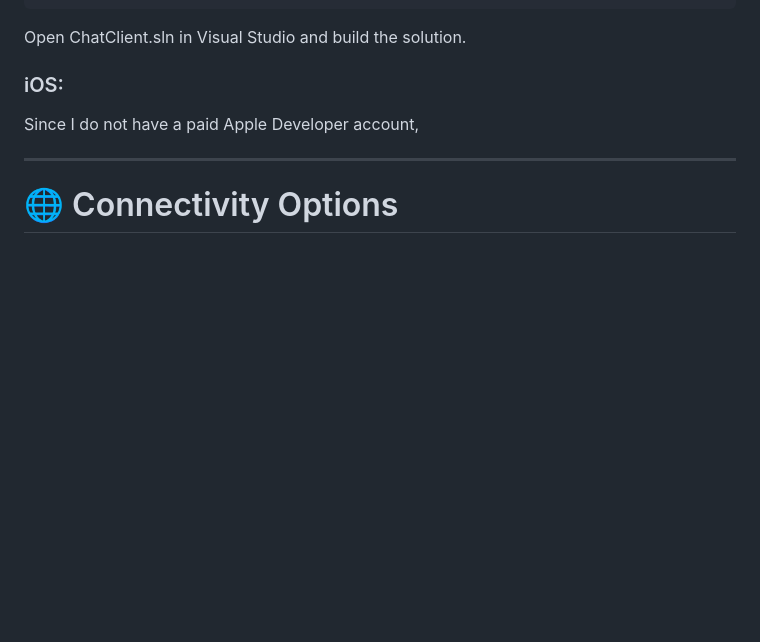
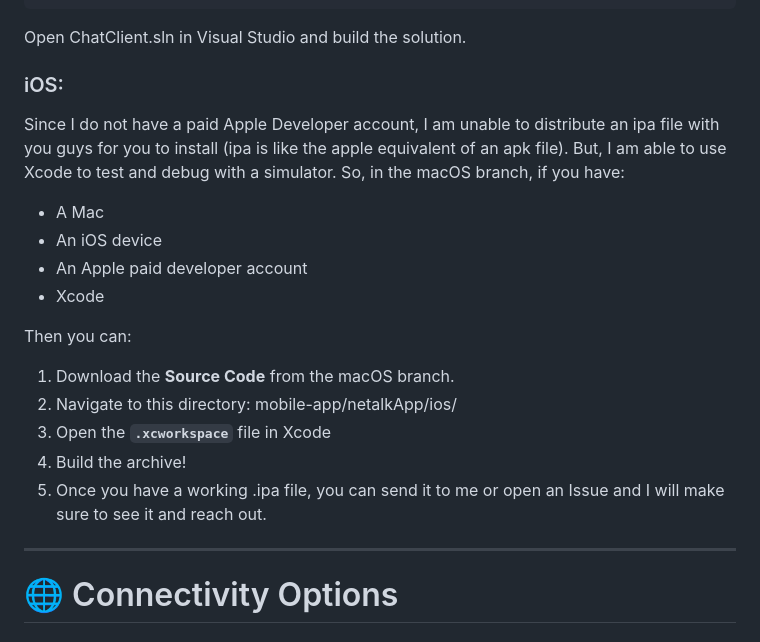
Before and after one commit to z-sk1/netalk, a Markdown page: README.md, the part around the change. GitHub-like rendering; blank space fills up the shorter version.

```diff
--- a/README.md
+++ b/README.md
@@ -90,7 +90,18 @@ go run main.go
 Open ChatClient.sln in Visual Studio and build the solution.
 
 ### iOS:
-Since I do not have a paid Apple Developer account,
+Since I do not have a paid Apple Developer account, I am unable to distribute an ipa file with you guys for you to install (ipa is like the apple equivalent of an apk file). But, I am able to use Xcode to test and debug with a simulator. So, in the macOS branch, if you have:
+- A Mac
+- An iOS device
+- An Apple paid developer account
+- Xcode
+
+Then you can:
+1. Download the **Source Code** from the macOS branch.
+2. Navigate to this directory: mobile-app/netalkApp/ios/
+3. Open the **`.xcworkspace`** file in Xcode
+4. Build the archive!
+5. Once you have a working .ipa file, you can send it to me or open an Issue and I will make sure to see it and reach out.
 
 ---
 # 🌐 Connectivity Options
```
